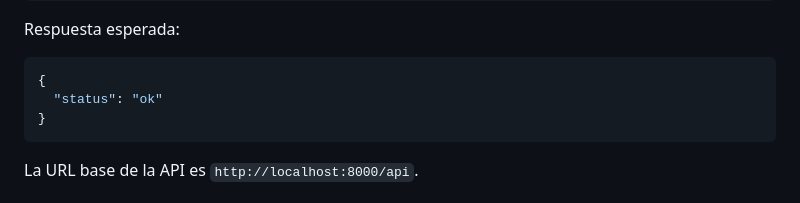
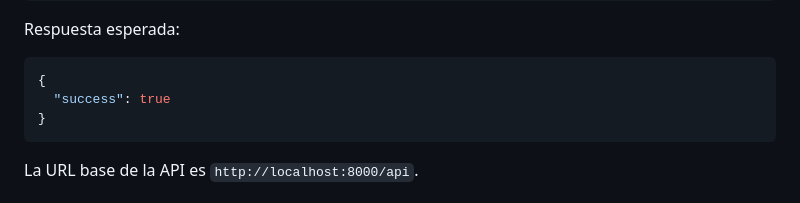
Before and after one commit to OrlandoGalvanVargas/darmix-tasking, a Markdown page: backend/README.md, the part around the change. GitHub-like rendering.

Commit message:
feat: Change 'status' to 'success' in API response

````diff
--- a/backend/README.md
+++ b/backend/README.md
@@ -225,7 +225,7 @@ Respuesta esperada:
 
 ```json
 {
-  "status": "ok"
+  "success": true
 }
 ```
 
````
